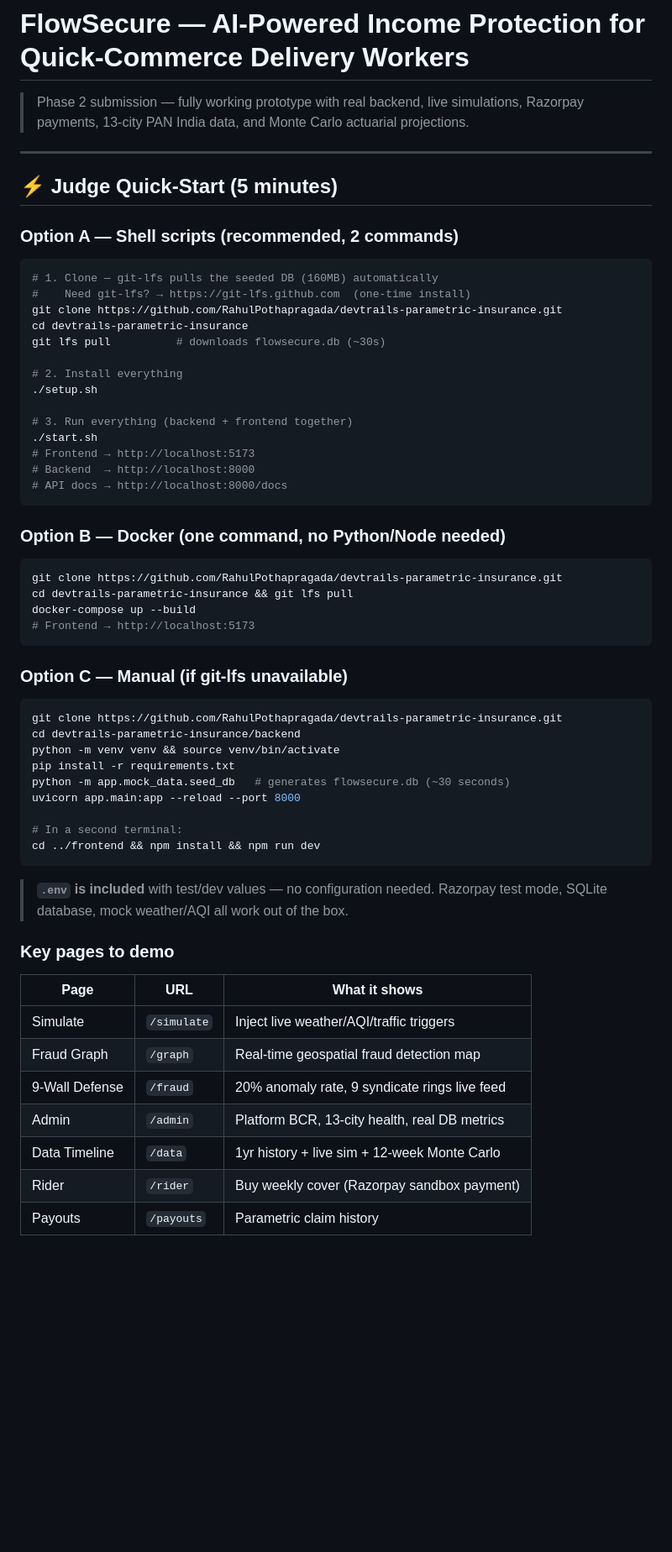
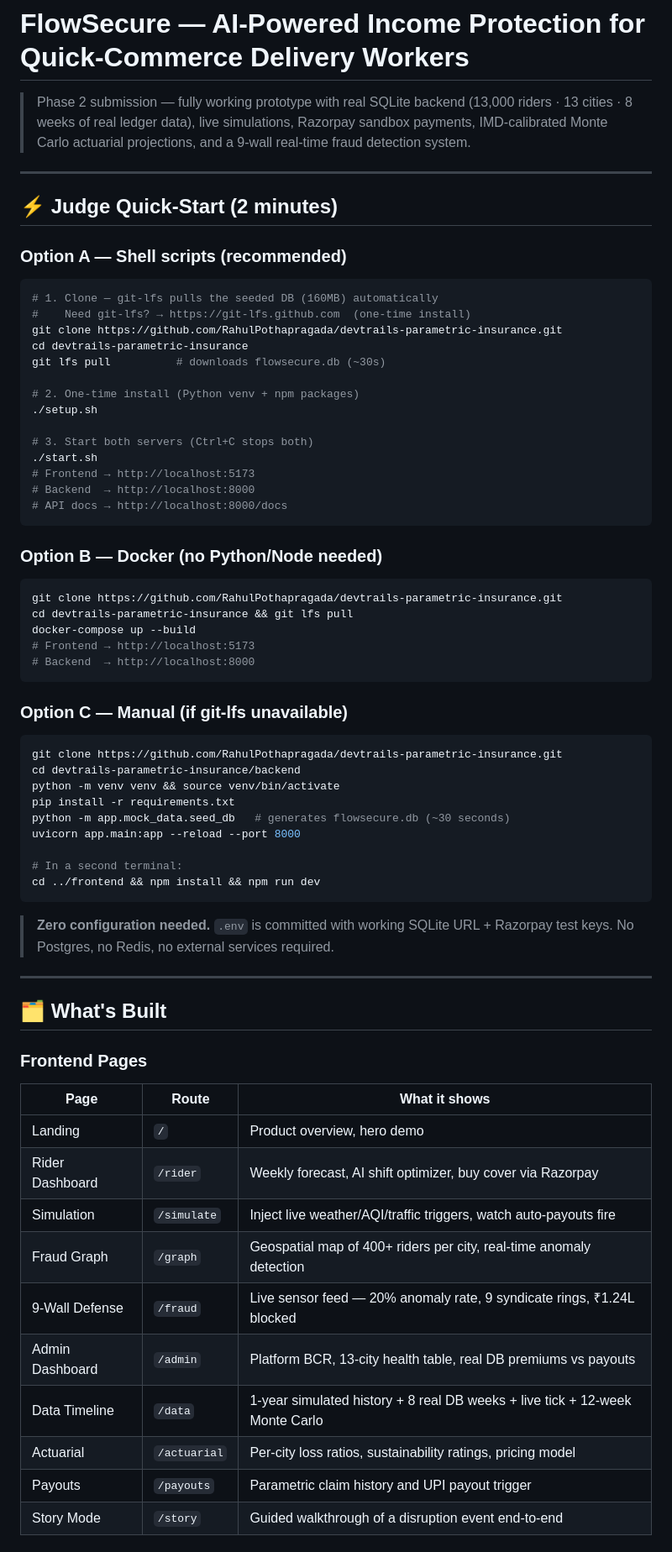
Before and after one commit to RahulPothapragada/devtrails-parametric-insurance, a Markdown page: README.md, the part around one of its changes. Shown at 84% size. GitHub-like rendering; blank space fills up the shorter version.

````diff
--- a/README.md
+++ b/README.md
@@ -1,12 +1,12 @@
 # FlowSecure — AI-Powered Income Protection for Quick-Commerce Delivery Workers
 
-> Phase 2 submission — fully working prototype with real backend, live simulations, Razorpay payments, 13-city PAN India data, and Monte Carlo actuarial projections.
+> Phase 2 submission — fully working prototype with real SQLite backend (13,000 riders · 13 cities · 8 weeks of real ledger data), live simulations, Razorpay sandbox payments, IMD-calibrated Monte Carlo actuarial projections, and a 9-wall real-time fraud detection system.
 
 ---
 
-## ⚡ Judge Quick-Start (5 minutes)
+## ⚡ Judge Quick-Start (2 minutes)
 
-### Option A — Shell scripts (recommended, 2 commands)
+### Option A — Shell scripts (recommended)
 
 ```bash
 # 1. Clone — git-lfs pulls the seeded DB (160MB) automatically
@@ -15,23 +15,24 @@ git clone https://github.com/RahulPothapragada/devtrails-parametric-insurance.gi
 cd devtrails-parametric-insurance
 git lfs pull          # downloads flowsecure.db (~30s)
 
-# 2. Install everything
+# 2. One-time install (Python venv + npm packages)
 ./setup.sh
 
-# 3. Run everything (backend + frontend together)
+# 3. Start both servers (Ctrl+C stops both)
 ./start.sh
 # Frontend → http://localhost:5173
 # Backend  → http://localhost:8000
 # API docs → http://localhost:8000/docs
 ```
 
-### Option B — Docker (one command, no Python/Node needed)
+### Option B — Docker (no Python/Node needed)
 
 ```bash
 git clone https://github.com/RahulPothapragada/devtrails-parametric-insurance.git
 cd devtrails-parametric-insurance && git lfs pull
 docker-compose up --build
 # Frontend → http://localhost:5173
+# Backend  → http://localhost:8000
 ```
 
 ### Option C — Manual (if git-lfs unavailable)
@@ -48,15 +49,23 @@ uvicorn app.main:app --reload --port 8000
 cd ../frontend && npm install && npm run dev
 ```
 
-> **`.env` is included** with test/dev values — no configuration needed. Razorpay test mode, SQLite database, mock weather/AQI all work out of the box.
+> **Zero configuration needed.** `.env` is committed with working SQLite URL + Razorpay test keys. No Postgres, no Redis, no external services required.
 
-### Key pages to demo
-| Page | URL | What it shows |
-|------|-----|---------------|
-| Simulate | `/simulate` | Inject live weather/AQI/traffic triggers |
-| Fraud Graph | `/graph` | Real-time geospatial fraud detection map |
-| 9-Wall Defense | `/fraud` | 20% anomaly rate, 9 syndicate rings live feed |
-| Admin | `/admin` | Platform BCR, 13-city health, real DB metrics |
-| Data Timeline | `/data` | 1yr history + live sim + 12-week Monte Carlo |
-| Rider | `/rider` | Buy weekly cover (Razorpay sandbox payment) |
-| Payouts | `/payouts` | Parametric claim history |
+---
+
+## 🗂️ What's Built
+
+### Frontend Pages
+| Page | Route | What it shows |
+|------|-------|---------------|
+| Landing | `/` | Product overview, hero demo |
+| Rider Dashboard | `/rider` | Weekly forecast, AI shift optimizer, buy cover via Razorpay |
+| Simulation | `/simulate` | Inject live weather/AQI/traffic triggers, watch auto-payouts fire |
+| Fraud Graph | `/graph` | Geospatial map of 400+ riders per city, real-time anomaly detection |
+| 9-Wall Defense | `/fraud` | Live sensor feed — 20% anomaly rate, 9 syndicate rings, ₹1.24L blocked |
+| Admin Dashboard | `/admin` | Platform BCR, 13-city health table, real DB premiums vs payouts |
+| Data Timeline | `/data` | 1-year simulated history + 8 real DB weeks + live tick + 12-week Monte Carlo |
+| Actuarial | `/actuarial` | Per-city loss ratios, sustainability ratings, pricing model |
+| Payouts | `/payouts` | Parametric claim history and UPI payout trigger |
+| Story Mode | `/story` | Guided walkthrough of a disruption event end-to-end |
+
````
Also changed, not shown: other parts of README.md (+39 -6 lines).
